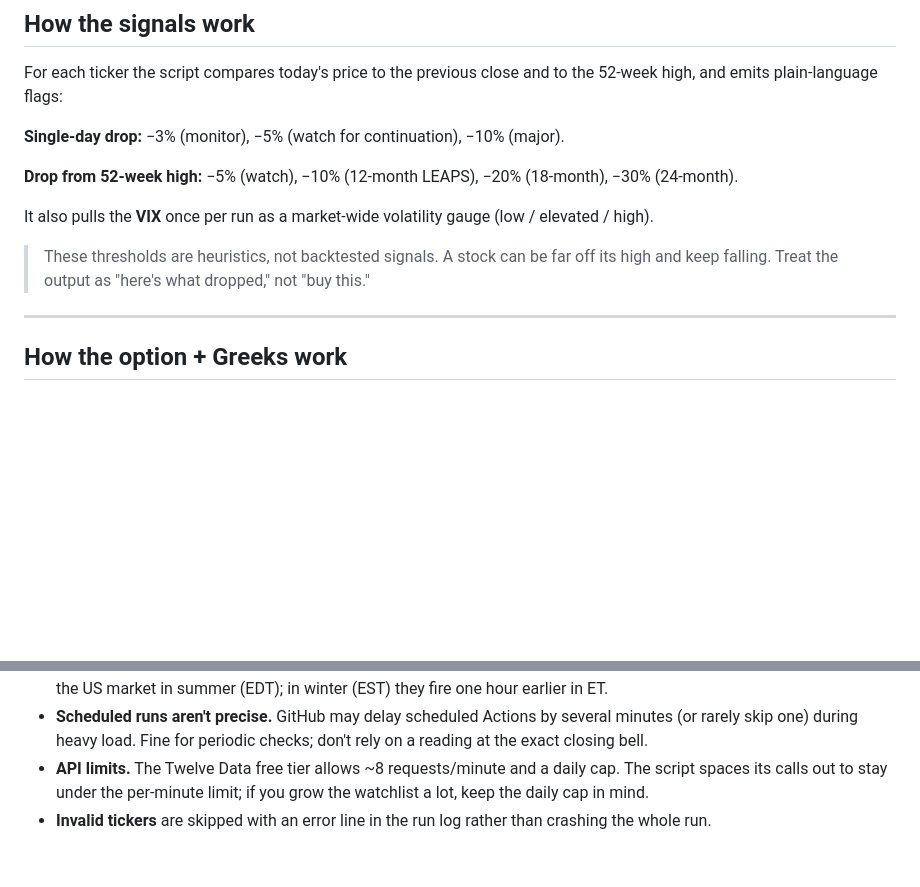
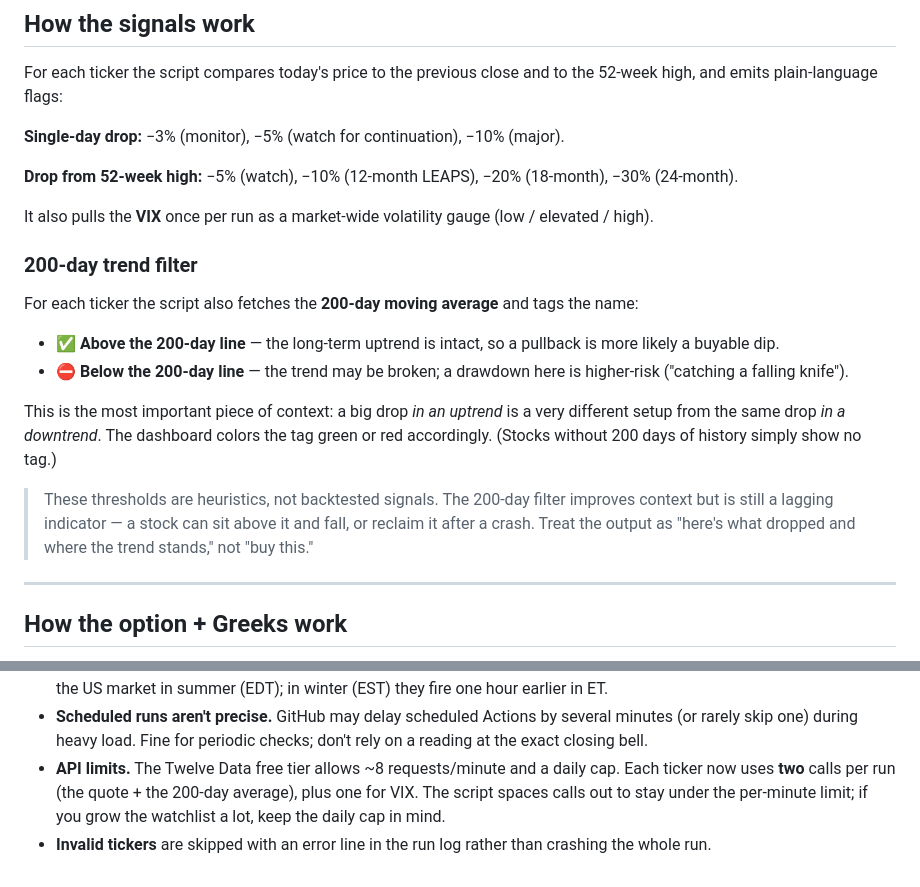
Before and after one commit to superfast15/market-monitor, a Markdown page: README.md, 2 parts joined by grey strips. GitHub-like rendering; blank space fills up the shorter version.

```diff
--- a/README.md
+++ b/README.md
@@ -129,8 +130,23 @@ the 52-week high, and emits plain-language flags:
 It also pulls the **VIX** once per run as a market-wide volatility gauge
 (low / elevated / high).
 
-> These thresholds are heuristics, not backtested signals. A stock can be far off
-> its high and keep falling. Treat the output as "here's what dropped," not "buy this."
+### 200-day trend filter
+For each ticker the script also fetches the **200-day moving average** and tags
+the name:
+
+- **✅ Above the 200-day line** — the long-term uptrend is intact, so a pullback
+  is more likely a buyable dip.
+- **⛔ Below the 200-day line** — the trend may be broken; a drawdown here is
+  higher-risk ("catching a falling knife").
+
+This is the most important piece of context: a big drop *in an uptrend* is a very
+different setup from the same drop *in a downtrend*. The dashboard colors the tag
+green or red accordingly. (Stocks without 200 days of history simply show no tag.)
+
+> These thresholds are heuristics, not backtested signals. The 200-day filter
+> improves context but is still a lagging indicator — a stock can sit above it and
+> fall, or reclaim it after a crash. Treat the output as "here's what dropped and
+> where the trend stands," not "buy this."
 
 ---
 
@@ -195,7 +211,8 @@ You can also trigger a run anytime from **Actions → Market Monitor → Run wor
   minutes (or rarely skip one) during heavy load. Fine for periodic checks; don't
   rely on a reading at the exact closing bell.
 - **API limits.** The Twelve Data free tier allows ~8 requests/minute and a daily
-  cap. The script spaces its calls out to stay under the per-minute limit; if you
-  grow the watchlist a lot, keep the daily cap in mind.
+  cap. Each ticker now uses **two** calls per run (the quote + the 200-day average),
+  plus one for VIX. The script spaces calls out to stay under the per-minute limit;
+  if you grow the watchlist a lot, keep the daily cap in mind.
 - **Invalid tickers** are skipped with an error line in the run log rather than
   crashing the whole run.
```
Also changed, not shown: other parts of README.md (+1 -0 lines).
